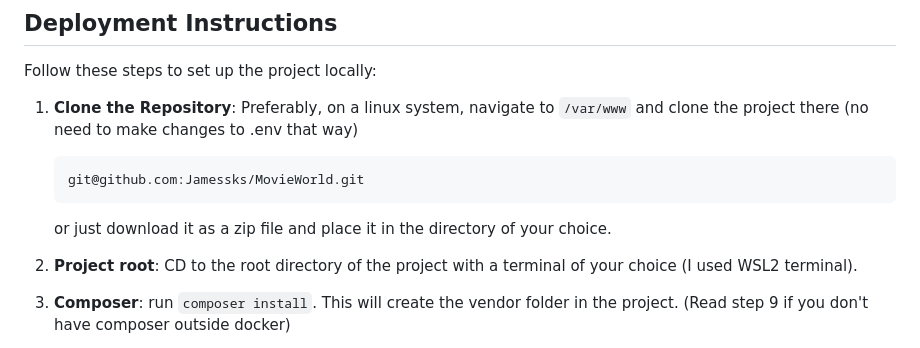
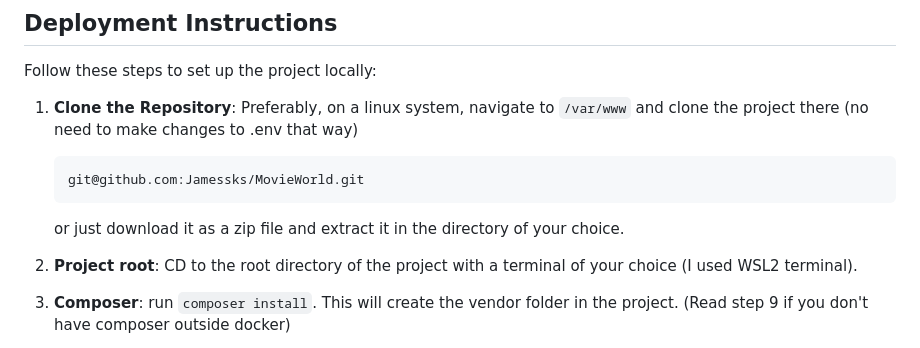
Before and after one commit to Jamessks/MovieWorld, a Markdown page: README.md, the part around the change. Rendered like a GitHub page.

````diff
--- a/README.md
+++ b/README.md
@@ -18,7 +18,7 @@ Follow these steps to set up the project locally:
    git@github.com:Jamessks/MovieWorld.git
    ```
 
-   or just download it as a zip file and place it in the directory of your choice.
+   or just download it as a zip file and extract it in the directory of your choice.
 
 2. **Project root**: CD to the root directory of the project with a terminal of your choice (I used WSL2 terminal).
 
````
